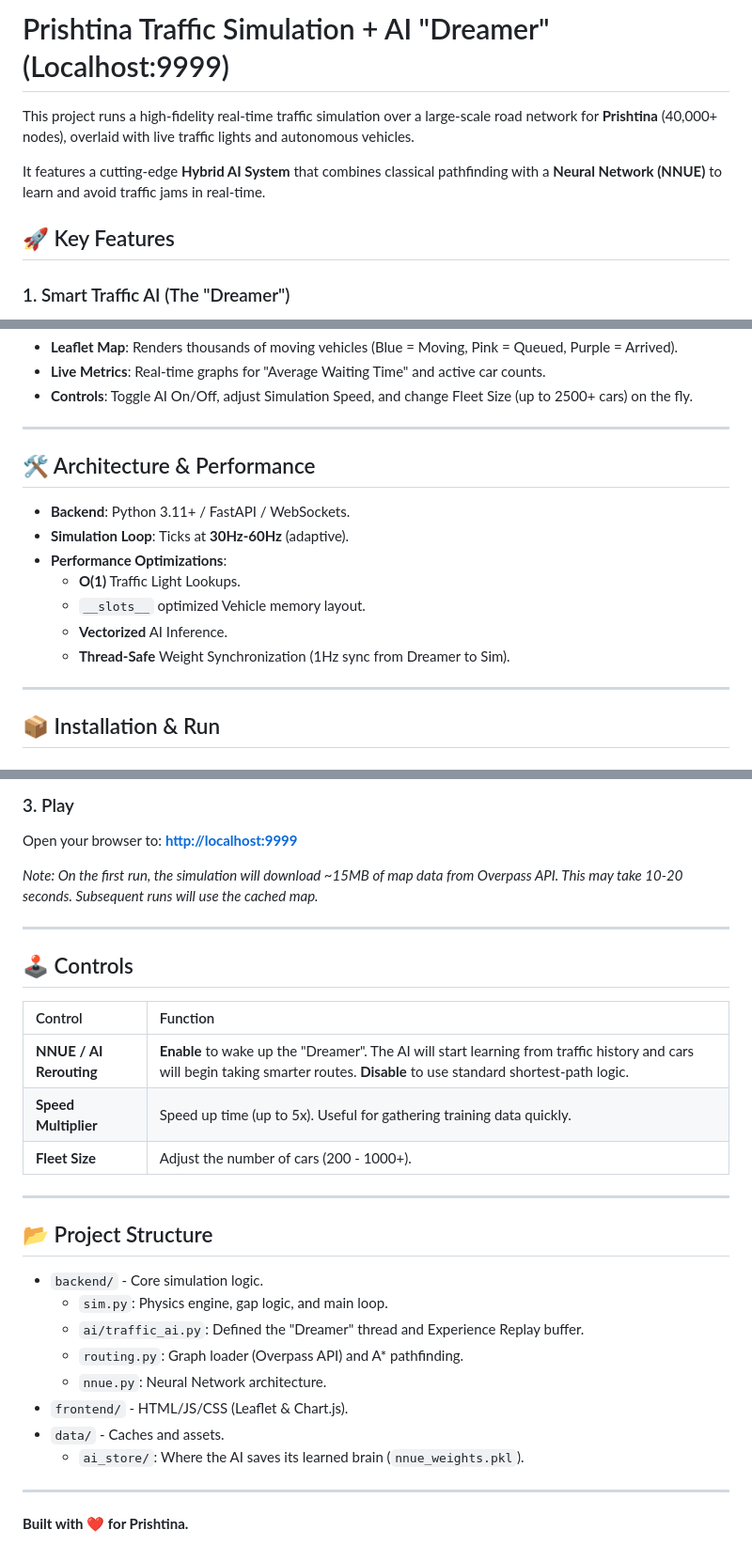
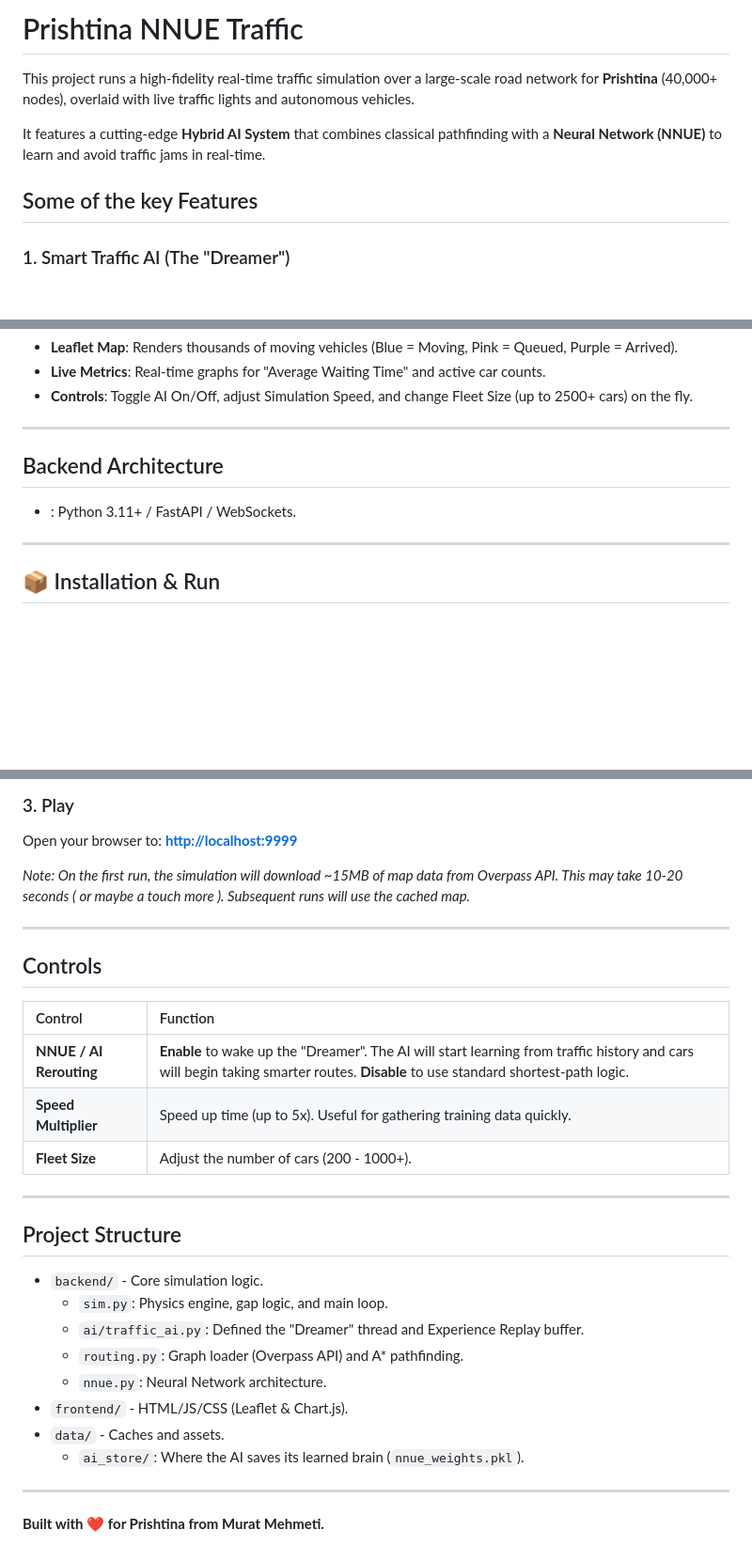
Before and after one commit to infinite667/Prishtina-NNUE-Traffic, a Markdown page: README.md, 3 parts joined by grey strips. Shown at 94% size. Drawn GitHub-style; blank space fills up the shorter version.

```diff
--- a/README.md
+++ b/README.md
@@ -1,10 +1,10 @@
-# Prishtina Traffic Simulation + AI "Dreamer" (Localhost:9999)
+# Prishtina NNUE Traffic
 
 This project runs a high-fidelity real-time traffic simulation over a large-scale road network for **Prishtina** (40,000+ nodes), overlaid with live traffic lights and autonomous vehicles.
 
 It features a cutting-edge **Hybrid AI System** that combines classical pathfinding with a **Neural Network (NNUE)** to learn and avoid traffic jams in real-time.
 
-## 🚀 Key Features
+## Some of the key Features
 
 ### 1. Smart Traffic AI (The "Dreamer")
 -   **Neural Network Update Engine (NNUE)**: A vectorized Numpy-based neural network that learns to predict edge delays.
@@ -26,15 +26,9 @@ It features a cutting-edge **Hybrid AI System** that combines classical pathfind
 
 ---
 
-## 🛠️ Architecture & Performance
+##  Backend Architecture
 
--   **Backend**: Python 3.11+ / FastAPI / WebSockets.
--   **Simulation Loop**: Ticks at **30Hz-60Hz** (adaptive).
--   **Performance Optimizations**:
-    -   **O(1)** Traffic Light Lookups.
-    -   `__slots__` optimized Vehicle memory layout.
-    -   **Vectorized** AI Inference.
-    -   **Thread-Safe** Weight Synchronization (1Hz sync from Dreamer to Sim).
+-   : Python 3.11+ / FastAPI / WebSockets.
 
 ---
 
@@ -64,11 +58,11 @@ python -m backend.main
 ### 3. Play
 Open your browser to: **[http://localhost:9999](http://localhost:9999)**
 
-*Note: On the first run, the simulation will download ~15MB of map data from Overpass API. This may take 10-20 seconds. Subsequent runs will use the cached map.*
+*Note: On the first run, the simulation will download ~15MB of map data from Overpass API. This may take 10-20 seconds ( or maybe a touch more ). Subsequent runs will use the cached map.*
 
 ---
 
-## 🕹️ Controls
+## Controls
 
 | Control | Function |
 | :--- | :--- |
@@ -78,7 +72,7 @@ Open your browser to: **[http://localhost:9999](http://localhost:9999)**
 
 ---
 
-## 📂 Project Structure
+## Project Structure
 
 -   `backend/` - Core simulation logic.
     -   `sim.py`: Physics engine, gap logic, and main loop.
@@ -91,4 +85,4 @@ Open your browser to: **[http://localhost:9999](http://localhost:9999)**
 
 ---
 
-**Built with ❤️ for Prishtina.**
+**Built with ❤️ for Prishtina from Murat Mehmeti.**
```
